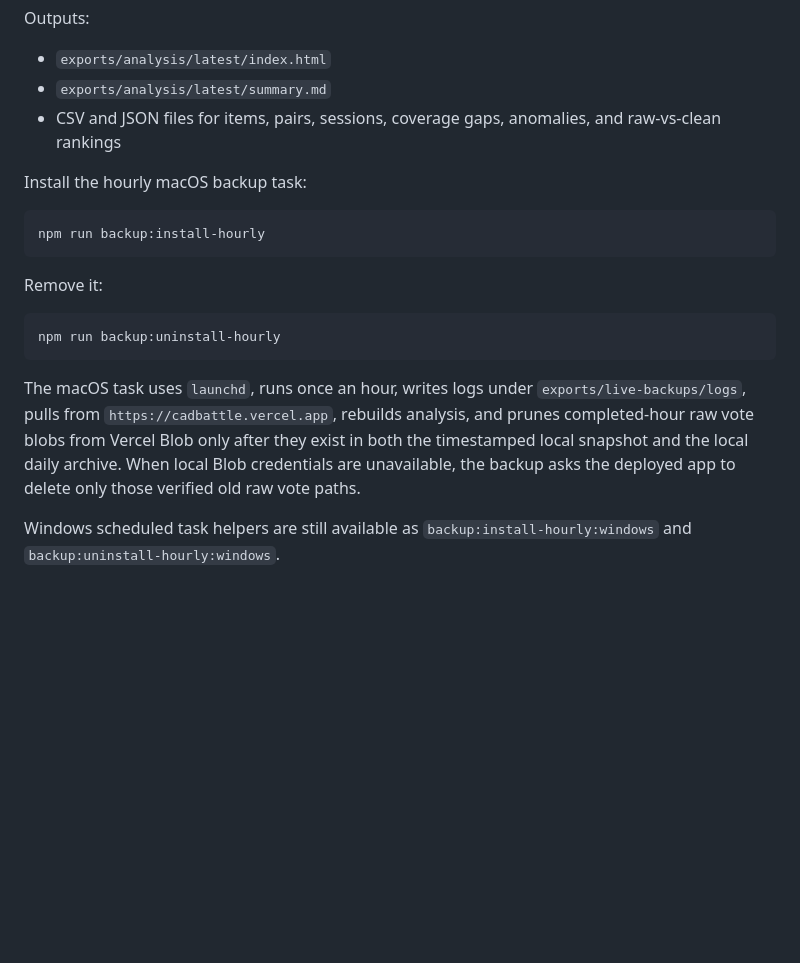
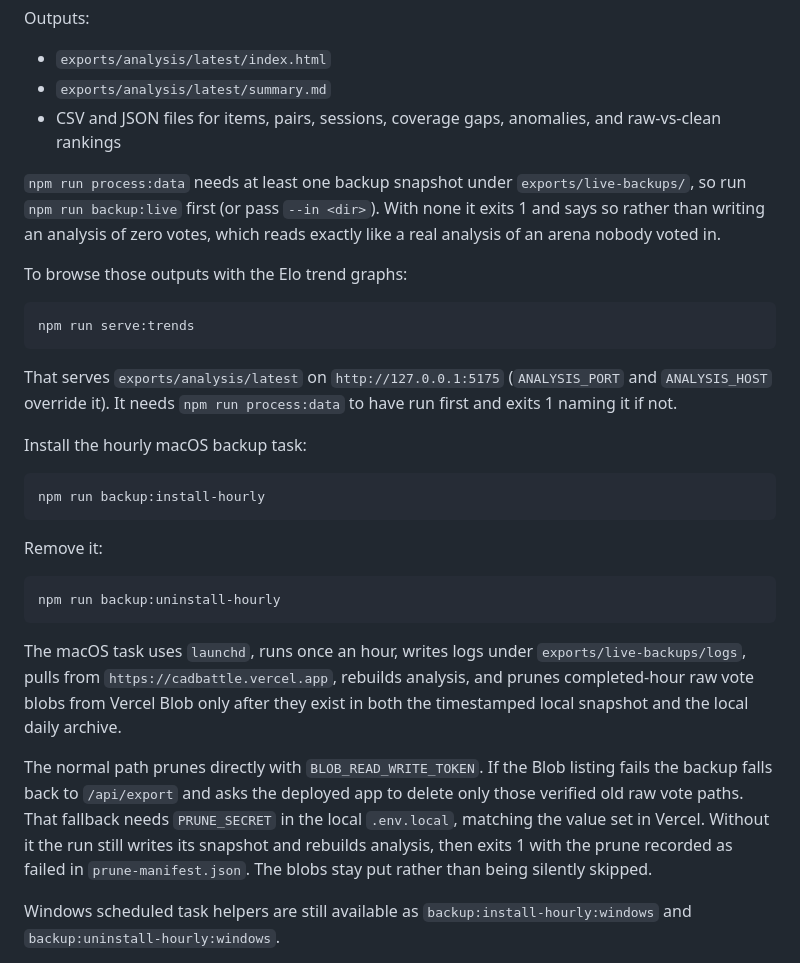
Before and after one commit to aarohkandy/cad_grade, a Markdown page: README.md, the part around one of its changes. Rendered like a GitHub page; blank space fills up the shorter version.

````diff
--- a/README.md
+++ b/README.md
@@ -161,6 +189,22 @@ Outputs:
 - CSV and JSON files for items, pairs, sessions, coverage gaps, anomalies, and
   raw-vs-clean rankings
 
+`npm run process:data` needs at least one backup snapshot under
+`exports/live-backups/`, so run `npm run backup:live` first (or pass
+`--in <dir>`). With none it exits 1 and says so rather than writing an analysis
+of zero votes, which reads exactly like a real analysis of an arena nobody
+voted in.
+
+To browse those outputs with the Elo trend graphs:
+
+```bash
+npm run serve:trends
+```
+
+That serves `exports/analysis/latest` on `http://127.0.0.1:5175`
+(`ANALYSIS_PORT` and `ANALYSIS_HOST` override it). It needs
+`npm run process:data` to have run first and exits 1 naming it if not.
+
 Install the hourly macOS backup task:
 
 ```bash
@@ -177,8 +221,14 @@ The macOS task uses `launchd`, runs once an hour, writes logs under
 `exports/live-backups/logs`, pulls from `https://cadbattle.vercel.app`, rebuilds
 analysis, and prunes completed-hour raw vote blobs from Vercel Blob only after
 they exist in both the timestamped local snapshot and the local daily archive.
-When local Blob credentials are unavailable, the backup asks the deployed app to
-delete only those verified old raw vote paths.
+
+The normal path prunes directly with `BLOB_READ_WRITE_TOKEN`. If the Blob
+listing fails the backup falls back to `/api/export` and asks the deployed app
+to delete only those verified old raw vote paths. That fallback needs
+`PRUNE_SECRET` in the local `.env.local`, matching the value set in Vercel.
+Without it the run still writes its snapshot and rebuilds analysis, then exits 1
+with the prune recorded as failed in `prune-manifest.json`. The blobs stay put
+rather than being silently skipped.
 
 Windows scheduled task helpers are still available as
 `backup:install-hourly:windows` and `backup:uninstall-hourly:windows`.
````
Also changed, not shown: other parts of README.md (+32 -4 lines).
